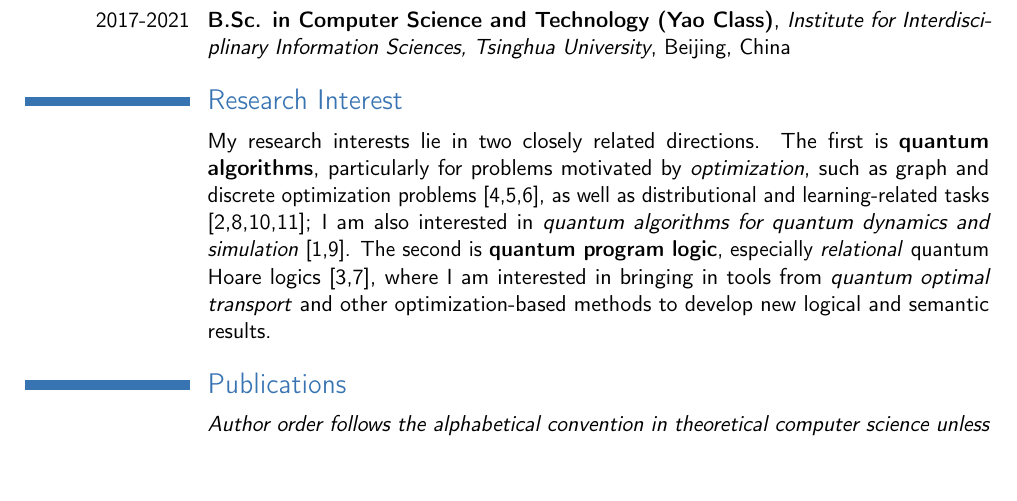
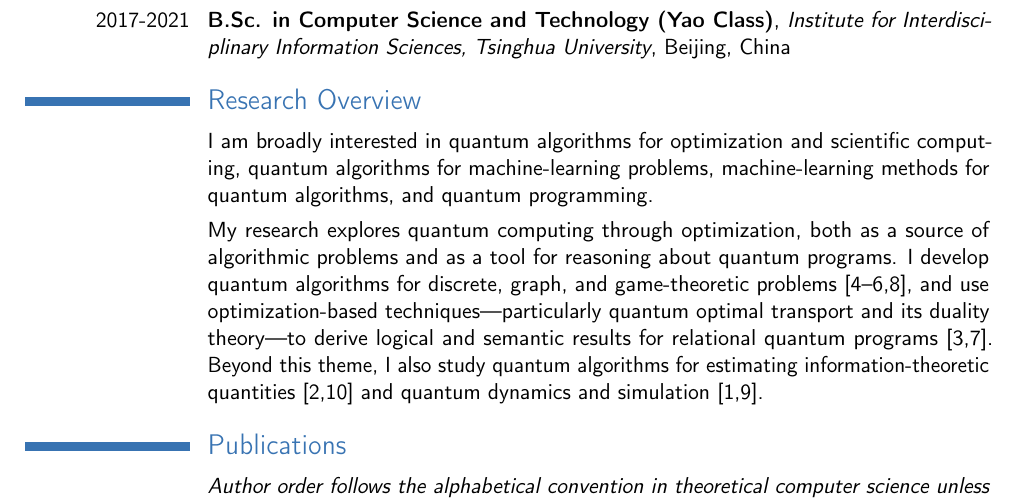
Before and after one commit to MinboGaoTHU/MinboGaoTHU.github.io, a LaTeX CV (files/minbogao_cv.tex): part of page 1 of 2, cut so that both start at the same text, the shorter picture padded with empty space. Compiled offline with pdfLaTeX.

Commit message:
Tailor CV research interests for Quantum AI

```diff
--- a/files/minbogao_cv.tex
+++ b/files/minbogao_cv.tex
@@ -66,9 +66,11 @@ Chinese Academy of Sciences}{Beijing}{China}{\begin{itemize}
 
 
 
-\section{Research Interest}
+\section{Research Overview}
 
-\cvitem{}{My research interests lie in two closely related directions. The first is \textbf{quantum algorithms}, particularly for problems motivated by \textit{optimization}, such as graph and discrete optimization problems [4,5,6], as well as distributional and learning-related tasks [2,8,10,11]; I am also interested in \textit{quantum algorithms for quantum dynamics and simulation} [1,9]. The second is \textbf{quantum program logic}, especially \textit{relational} quantum Hoare logics [3,7], where I am interested in bringing in tools from \textit{quantum optimal transport} and other optimization-based methods to develop new logical and semantic results.}
+\cvitem{}{I am broadly interested in quantum algorithms for optimization and scientific computing, quantum algorithms for machine-learning problems, machine-learning methods for quantum algorithms, and quantum programming.}
+
+\cvitem{}{My research explores quantum computing through optimization, both as a source of algorithmic problems and as a tool for reasoning about quantum programs. I develop quantum algorithms for discrete, graph, and game-theoretic problems [4--6,8], and use optimization-based techniques---particularly quantum optimal transport and its duality theory---to derive logical and semantic results for relational quantum programs [3,7]. Beyond this theme, I also study quantum algorithms for estimating information-theoretic quantities [2,10] and quantum dynamics and simulation [1,9].}
 % \section{Research Interests}
 
 % \cvitem{Quantum algorithms}{
```
